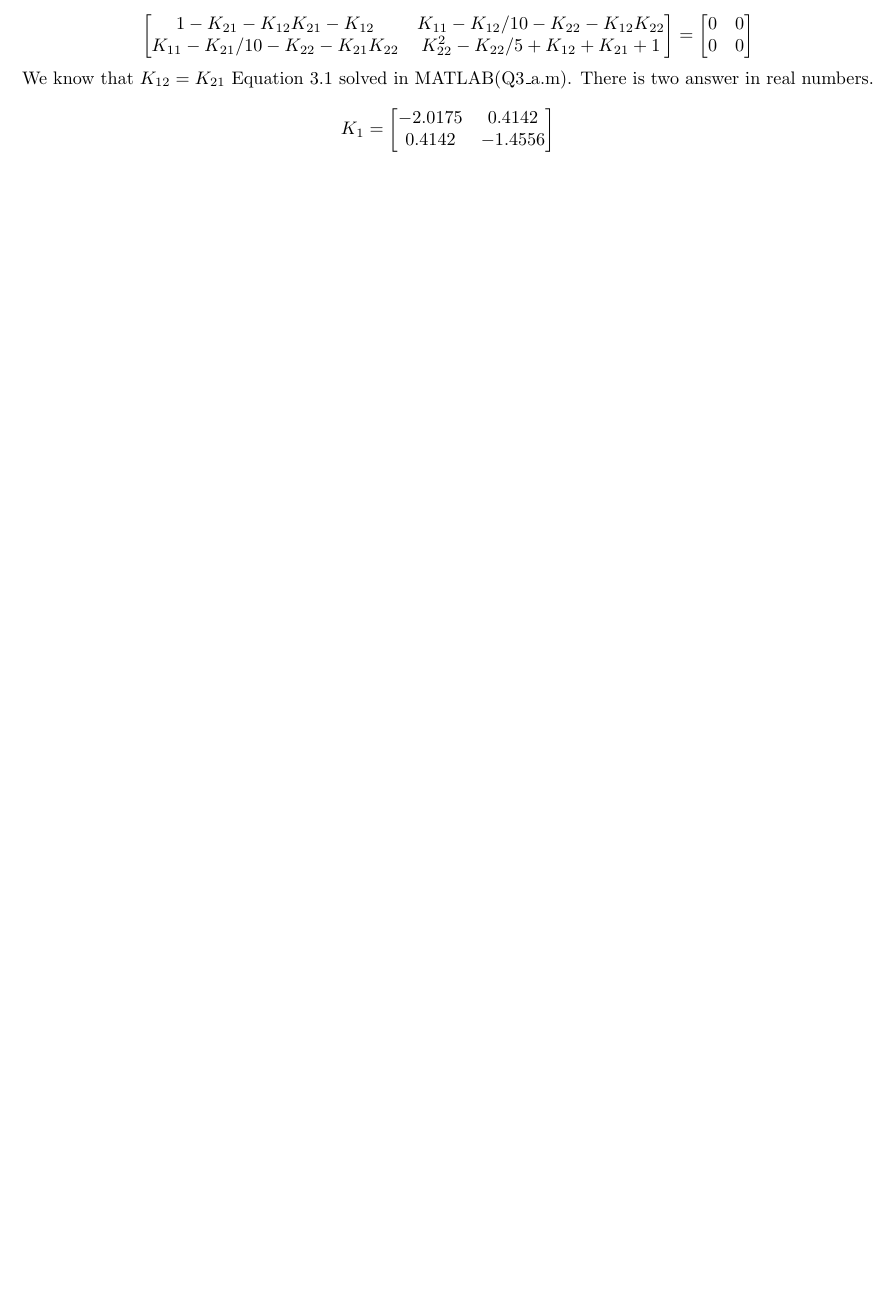
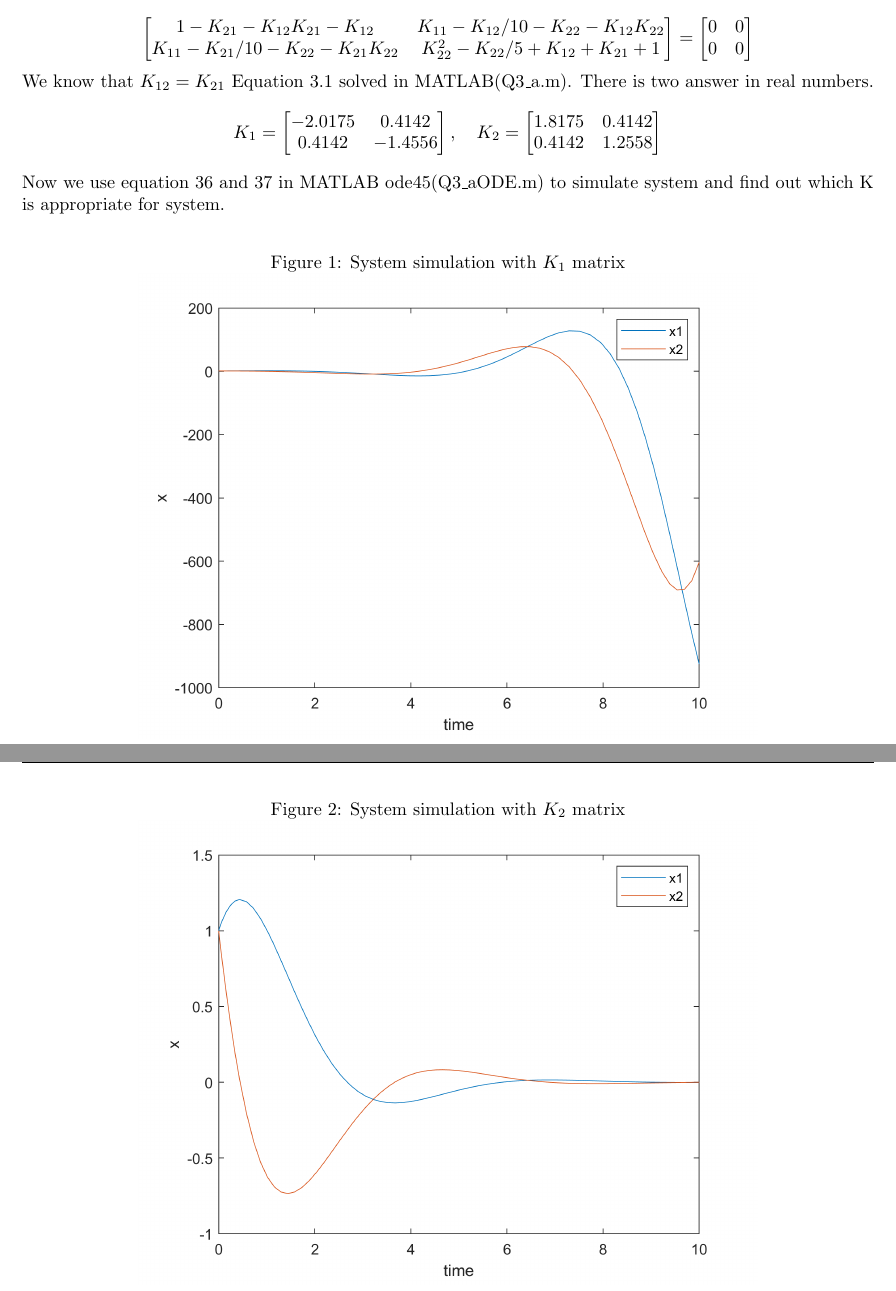
Before and after one commit to alibaniasad1999/Optimal-Control, a LaTeX problem sheet (HW/HW2/Report/main.tex, which reads HW/HW2/Report/Q3/Q3_a.tex): part of page 8 of 9 before the commit and two parts of pages 8 and 9 of 10 after it, the two joined at a grey line, cut so that both start at the same text, the shorter picture padded with empty space. Compiled offline with pdfLaTeX.

Commit message:
add figure to latex

```diff
--- a/HW/HW2/Report/Q3/Q3_a.tex
+++ b/HW/HW2/Report/Q3/Q3_a.tex
@@ -66,4 +72,18 @@ There is two answer in real numbers.
 $$K_1 = \begin{bmatrix}
 	-2.0175&  0.4142\\
 	0.4142& -1.4556
+\end{bmatrix}, \quad K_2 = \begin{bmatrix}
+1.8175&  0.4142\\
+0.4142& 1.2558
 \end{bmatrix}$$
+Now we use equation \ref{uQ3_a} and \ref{xQ3_a} in MATLAB ode45(Q3\_aODE.m) to simulate system and find out which K is appropriate for system.
+\begin{figure}[H]
+	\caption{System simulation with $K_1$ matrix}
+	\centering
+	\includegraphics[width=12cm]{../Code/Q3/figures/K1ODE.png}
+\end{figure}
+\begin{figure}[H]
+	\caption{System simulation with $K_2$ matrix}
+	\centering
+	\includegraphics[width=12cm]{../Code/Q3/figures/K2ODE.png}
+\end{figure}
--- a/HW/HW2/Report/main.tex
+++ b/HW/HW2/Report/main.tex
@@ -16,7 +16,7 @@
 \setlength{\headheight}{10pt}
 \setlength{\headsep}{0.2in}
 \usepackage{titling}
-
+\usepackage{float}
 %----------------------------------------------------------------------------------------
 %	ASSIGNMENT INFORMATION
 %----------------------------------------------------------------------------------------
```
Also changed, not shown: HW/HW2/Code/Q3/figures/K1ODE.png (added), HW/HW2/Code/Q3/figures/K2ODE.png (added), HW/HW2/Report/main.pdf, HW/HW2/Report/Q3/Q3_a.tex (6 more changed lines).
